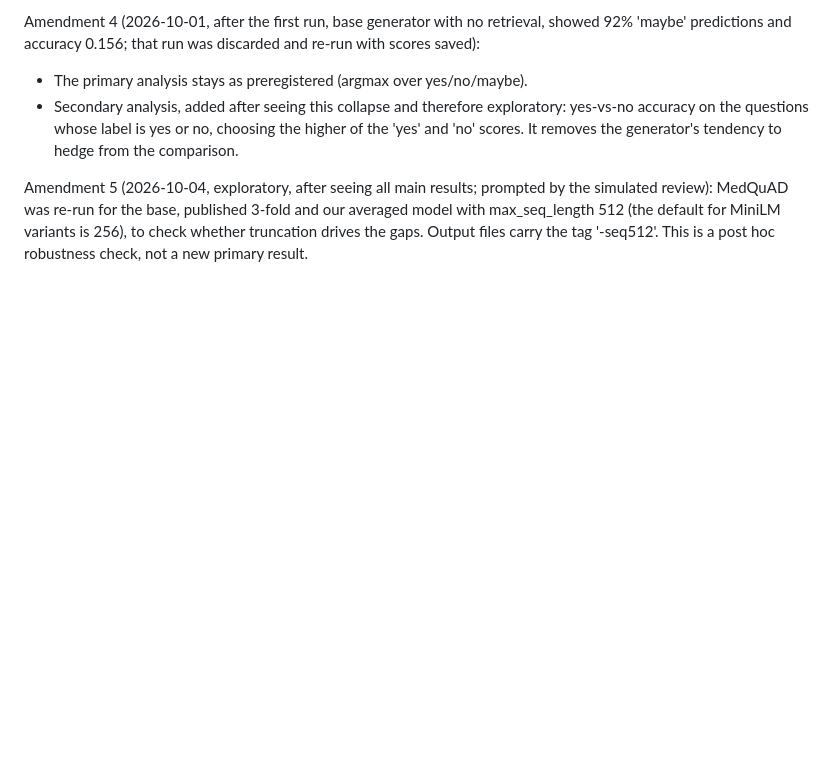
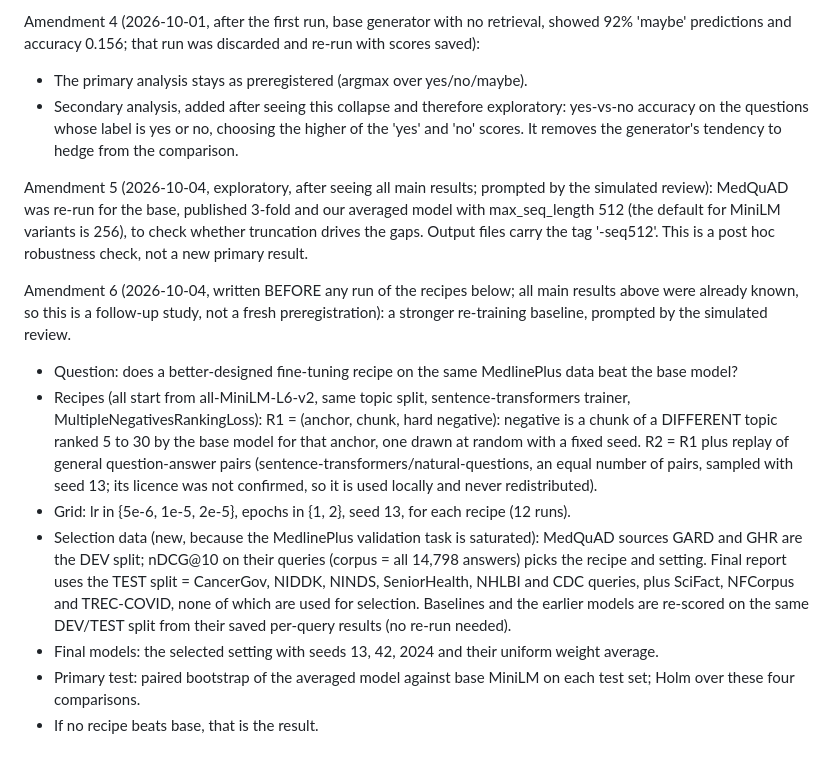
Before and after one commit to yogvidwankhede/HealthMate-AI, a Markdown page: paper/PREREG.md, the part around the change. Rendered like a GitHub page; blank space fills up the shorter version.

Commit message:
Preregister the stronger re-training recipes (amendment 6).
Co-Authored-By: Claude Sonnet 5.5 <noreply@anthropic.com>

```diff
--- a/paper/PREREG.md
+++ b/paper/PREREG.md
@@ -110,3 +110,19 @@ and accuracy 0.156; that run was discarded and re-run with scores saved):
 Amendment 5 (2026-10-04, exploratory, after seeing all main results; prompted by the simulated review): MedQuAD was re-run for
 the base, published 3-fold and our averaged model with max_seq_length 512 (the default for MiniLM variants is 256), to check whether
 truncation drives the gaps. Output files carry the tag '-seq512'. This is a post hoc robustness check, not a new primary result.
+
+Amendment 6 (2026-10-04, written BEFORE any run of the recipes below; all main results above were already known, so this is a
+follow-up study, not a fresh preregistration): a stronger re-training baseline, prompted by the simulated review.
+- Question: does a better-designed fine-tuning recipe on the same MedlinePlus data beat the base model?
+- Recipes (all start from all-MiniLM-L6-v2, same topic split, sentence-transformers trainer, MultipleNegativesRankingLoss):
+  R1 = (anchor, chunk, hard negative): negative is a chunk of a DIFFERENT topic ranked 5 to 30 by the base model for that anchor,
+  one drawn at random with a fixed seed. R2 = R1 plus replay of general question-answer pairs (sentence-transformers/natural-questions,
+  an equal number of pairs, sampled with seed 13; its licence was not confirmed, so it is used locally and never redistributed).
+- Grid: lr in {5e-6, 1e-5, 2e-5}, epochs in {1, 2}, seed 13, for each recipe (12 runs).
+- Selection data (new, because the MedlinePlus validation task is saturated): MedQuAD sources GARD and GHR are the DEV split;
+  nDCG@10 on their queries (corpus = all 14,798 answers) picks the recipe and setting. Final report uses the TEST split = CancerGov,
+  NIDDK, NINDS, SeniorHealth, NHLBI and CDC queries, plus SciFact, NFCorpus and TREC-COVID, none of which are used for selection.
+  Baselines and the earlier models are re-scored on the same DEV/TEST split from their saved per-query results (no re-run needed).
+- Final models: the selected setting with seeds 13, 42, 2024 and their uniform weight average.
+- Primary test: paired bootstrap of the averaged model against base MiniLM on each test set; Holm over these four comparisons.
+- If no recipe beats base, that is the result.
```
